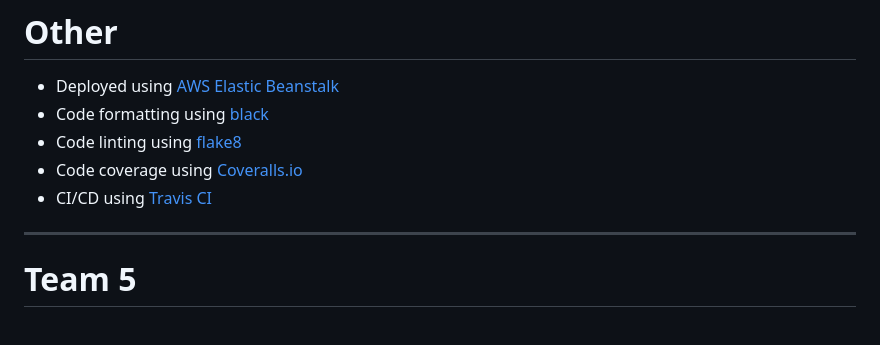
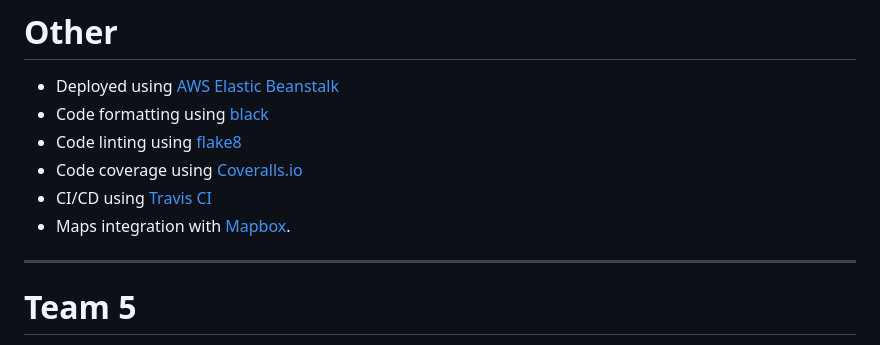
Before and after one commit to gcivil-nyu-org/INET-Monday-Spring2023-Team-5, a Markdown page: README.md, the part around the change. GitHub-like rendering.

```diff
--- a/README.md
+++ b/README.md
@@ -54,6 +54,7 @@ $ poetry shell
 - Code linting using [flake8](https://flake8.pycqa.org/en/latest/)
 - Code coverage using [Coveralls.io](https://coveralls.io/)
 - CI/CD using [Travis CI](https://www.travis-ci.com/)
+- Maps integration with [Mapbox](https://www.mapbox.com/).
 
 ---
 
```
